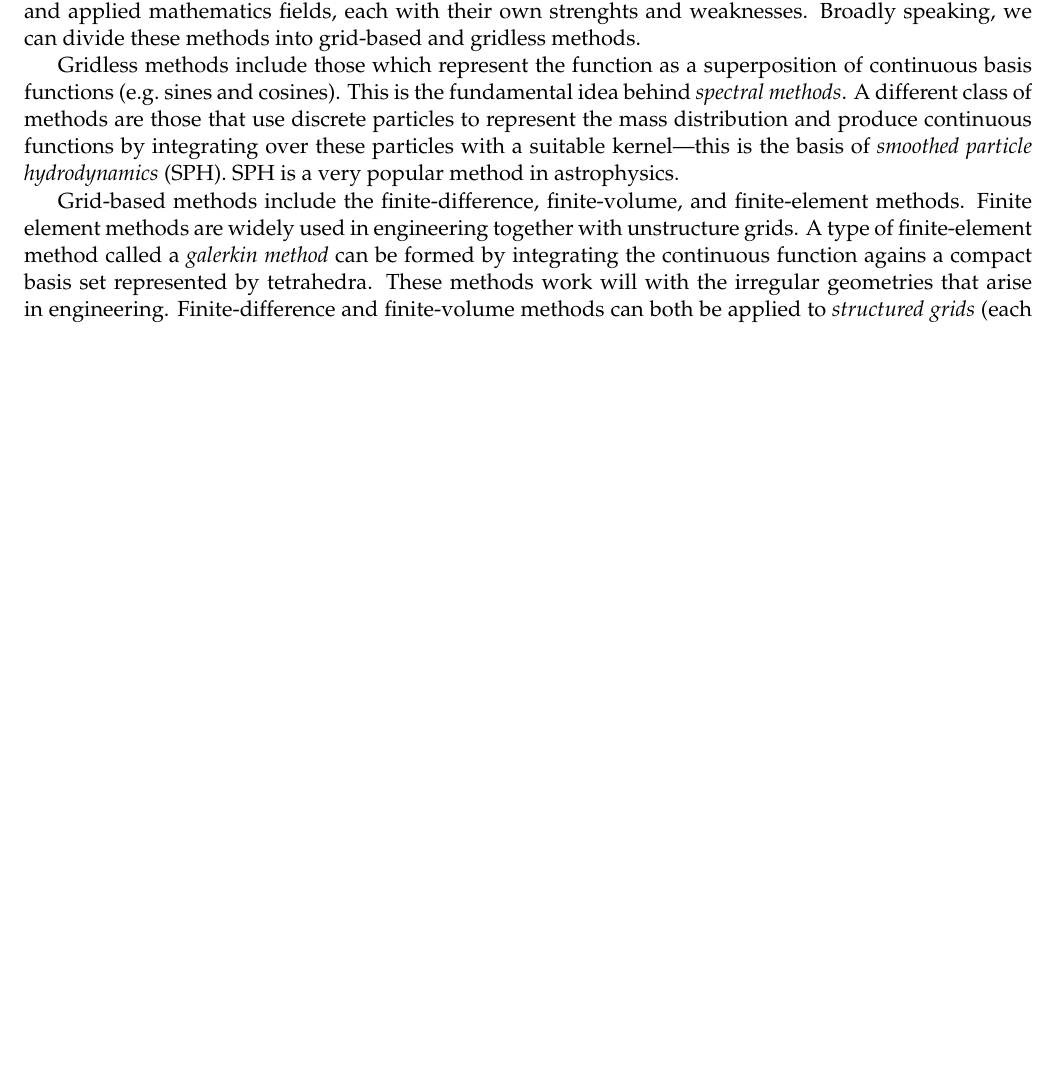
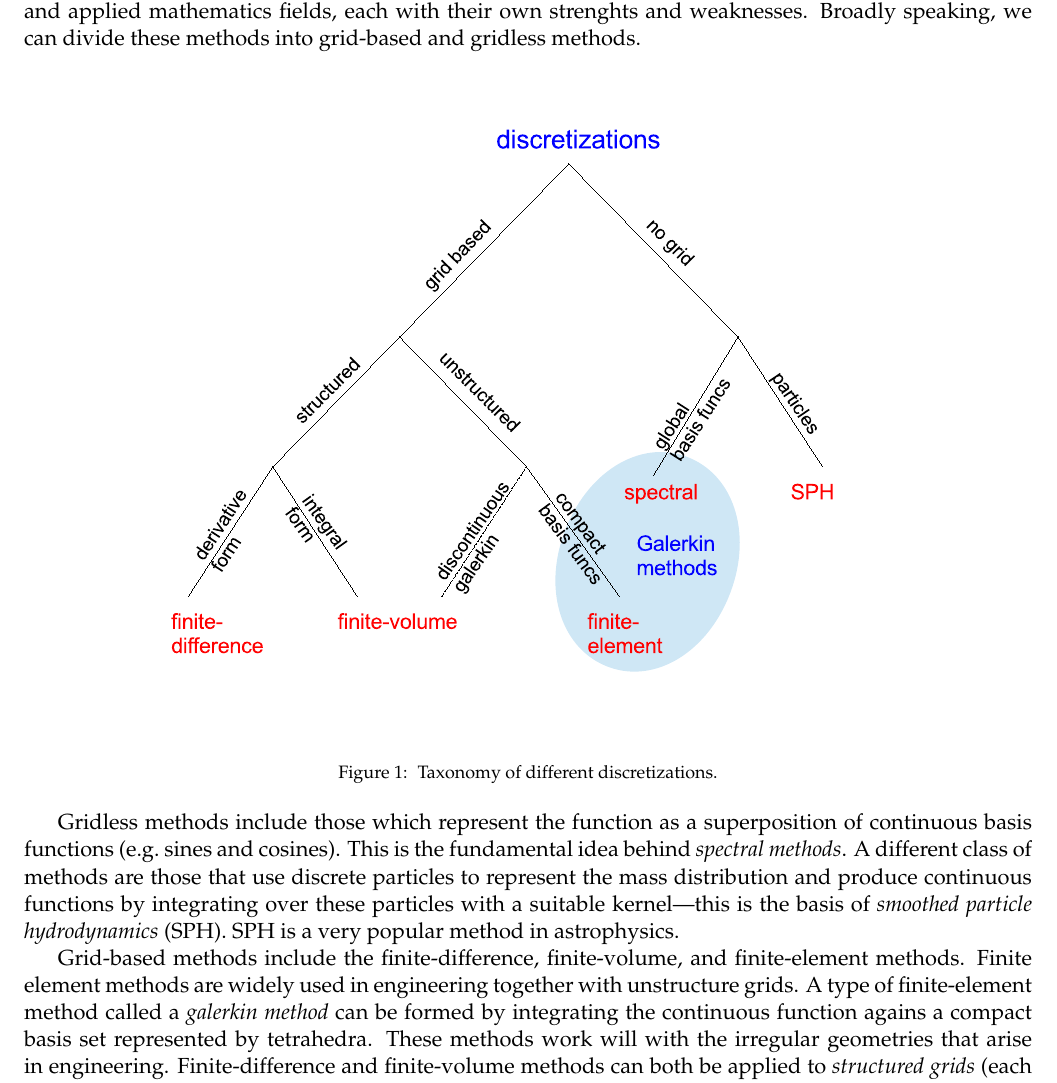
Before and after one commit to Open-Astrophysics-Bookshelf/numerical_exercises, a LaTeX document (finite-volume/finite-volume.tex): part of page 1 of 6, cut so that both start at the same text, the shorter picture padded with empty space. Compiled offline with pdfLaTeX.

Commit message:
add new fig

```diff
--- a/finite-volume/finite-volume.tex
+++ b/finite-volume/finite-volume.tex
@@ -58,6 +58,12 @@ There are many different discretization methods used throughout the
 physical sciences, engineering, and applied mathematics fields, each
 with their own strenghts and weaknesses.  Broadly speaking, we can
 divide these methods into grid-based and gridless methods.
+
+\begin{figure}[h]
+\centering
+\includegraphics[width=6in]{discretizations}
+\caption{\label{fig:disc} Taxonomy of different discretizations.}
+\end{figure}
 
 Gridless methods include those which represent the function as a
 superposition of continuous basis functions (e.g.\ sines and cosines).
```
Also changed, not shown: finite-volume/discretizations.eps (added), 1 other file.
